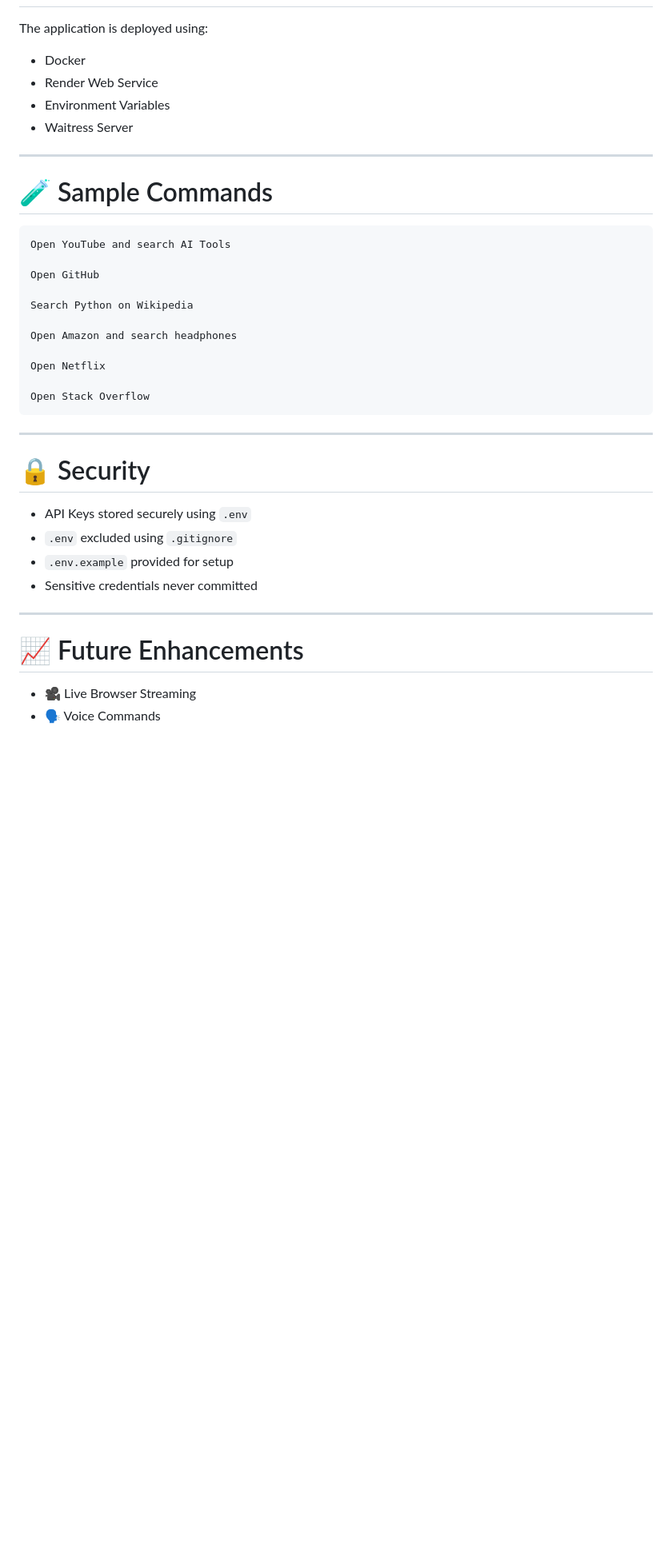
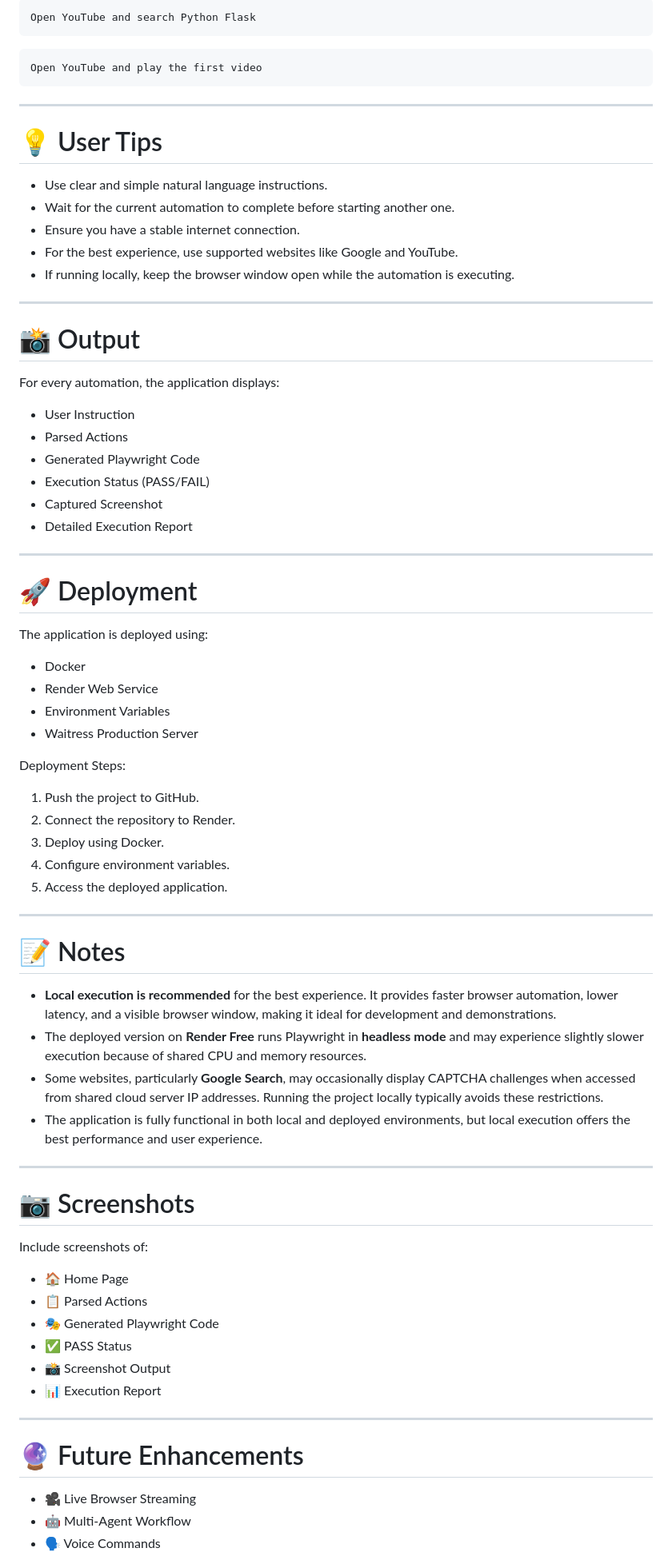
Before and after one commit to bhoomikam05/AI-Agent-to-Test-Websites-Automatically-Using-Natural-Language-Processing, a Markdown page: README.md, the part around one of its changes. Shown at 80% size. Drawn GitHub-style; blank space fills up the shorter version.

````diff
--- a/README.md
+++ b/README.md
@@ -284,41 +208,79 @@ docker run -p 5000:5000 ai-agent
+```text
+Open YouTube and search Python Flask
+```
+
+```text
+Open YouTube and play the first video
+```
+
+---
+
+# 💡 User Tips
+
+- Use clear and simple natural language instructions.
+- Wait for the current automation to complete before starting another one.
+- Ensure you have a stable internet connection.
+- For the best experience, use supported websites like Google and YouTube.
+- If running locally, keep the browser window open while the automation is executing.
+
+---
+
+# 📸 Output
+
+For every automation, the application displays:
+
+- User Instruction
+- Parsed Actions
+- Generated Playwright Code
+- Execution Status (PASS/FAIL)
+- Captured Screenshot
+- Detailed Execution Report
+
+---
+
+# 🚀 Deployment
 
 The application is deployed using:
 
 - Docker
 - Render Web Service
 - Environment Variables
-- Waitress Server
+- Waitress Production Server
+
+Deployment Steps:
+
+1. Push the project to GitHub.
+2. Connect the repository to Render.
+3. Deploy using Docker.
+4. Configure environment variables.
+5. Access the deployed application.
 
 ---
 
-# 🧪 Sample Commands
+# 📝 Notes
 
-```
-Open YouTube and search AI Tools
-
-Open GitHub
-
-Search Python on Wikipedia
-
-Open Amazon and search headphones
-
-Open Netflix
-
-Open Stack Overflow
-```
+- **Local execution is recommended** for the best experience. It provides faster browser automation, lower latency, and a visible browser window, making it ideal for development and demonstrations.
+- The deployed version on **Render Free** runs Playwright in **headless mode** and may experience slightly slower execution because of shared CPU and memory resources.
+- Some websites, particularly **Google Search**, may occasionally display CAPTCHA challenges when accessed from shared cloud server IP addresses. Running the project locally typically avoids these restrictions.
+- The application is fully functional in both local and deployed environments, but local execution offers the best performance and user experience.
 
 ---
 
-# 🔒 Security
+# 📷 Screenshots
 
-- API Keys stored securely using `.env`
-- `.env` excluded using `.gitignore`
-- `.env.example` provided for setup
-- Sensitive credentials never committed
+Include screenshots of:
+
+- 🏠 Home Page
+- 📋 Parsed Actions
+- 🎭 Generated Playwright Code
+- ✅ PASS Status
+- 📸 Screenshot Output
+- 📊 Execution Report
 
 ---
 
-# 📈 Future Enhancements
+# 🔮 Future Enhancements
 
 - 🎥 Live Browser Streaming
+- 🤖 Multi-Agent Workflow
 - 🗣️ Voice Commands
````
Also changed, not shown: other parts of README.md (+121 -196 lines).
